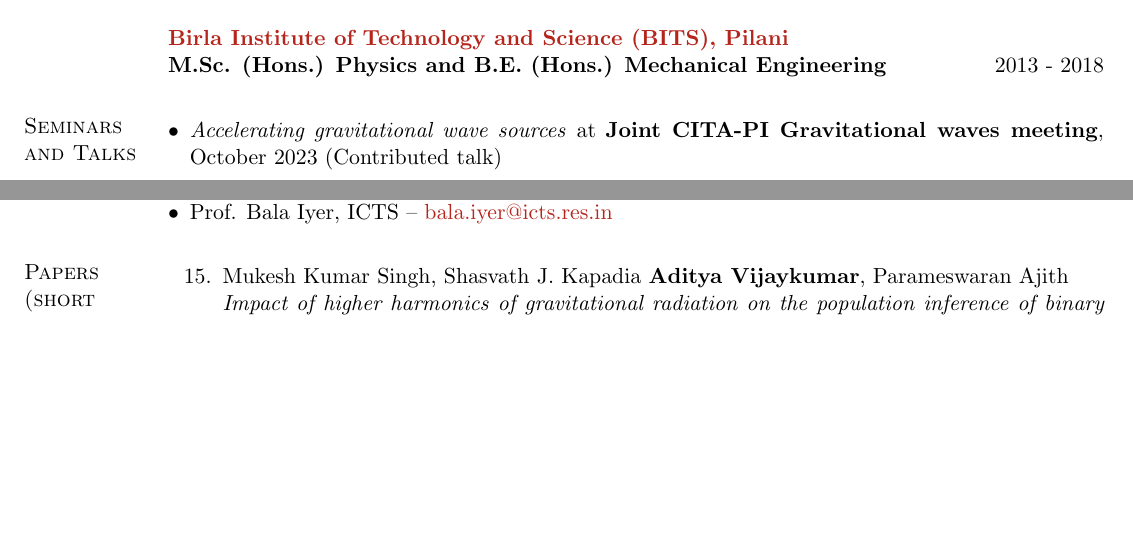
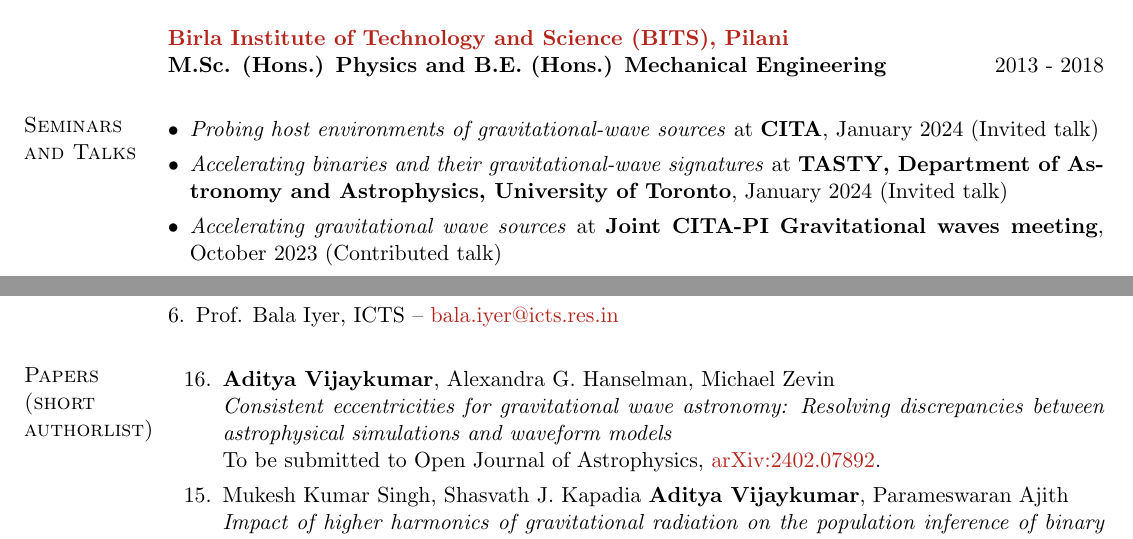
Before and after one commit to adivijaykumar/resume, a LaTeX CV (Vijaykumar_CV_with_pubs.tex, which reads publications.tex): two parts of pages 1 and 4 of 5, joined at a grey line, cut so that both start at the same text, the shorter picture padded with empty space. Compiled offline with pdfLaTeX.

Commit message:
Updates from Overleaf

```diff
--- a/Vijaykumar_CV_with_pubs.tex
+++ b/Vijaykumar_CV_with_pubs.tex
@@ -171,6 +171,8 @@
 \section{Seminars and Talks}
 \begin{itemize}[leftmargin=*]
     %item Seoul National Uni, IUCAA, IIT Gandhinagar, LVK Meeting 2023, IISER Pune Open data workshop (this whole section probably needs a lot of restructuring)
+    \item \textit{Probing host environments of gravitational-wave sources} at \textbf{CITA}, January 2024 (Invited talk)
+    \item \textit{Accelerating binaries and their gravitational-wave signatures} at \textbf{TASTY, Department of Astronomy and Astrophysics, University of Toronto}, January 2024 (Invited talk)
     \item \textit{Accelerating gravitational wave sources} at \textbf{Joint CITA-PI Gravitational waves meeting}, October 2023 (Contributed talk)
     \item \textit{Fast Likelihood Evaluation with Relative Binning} at\textbf{ IUCAA, Pune}, July 2023 (Invited seminar)
     \item \textit{Testing General Relativity with Gravitational Waves:\ Opportunities and Challenges} at \textbf{IIT-Gandhinagar}, June 2023 (Invited seminar)
@@ -268,5 +273,5 @@
  \item Prof. Bala Iyer, ICTS -- \href{mailto:bala.iyer@icts.res.in}{bala.iyer@icts.res.in}
-\end{itemize}
+\end{enumerate}
 \input{publications.tex}
 \end{resume}
 \end{document}
--- a/publications.tex
+++ b/publications.tex
@@ -1,5 +1,10 @@
     \section{Papers (short authorlist)}
 \begin{etaremune}
+	\item
+	 \textbf{Aditya Vijaykumar}, Alexandra G. Hanselman, Michael Zevin  \\
+	\textit{Consistent eccentricities for gravitational wave astronomy: Resolving discrepancies between astrophysical simulations and waveform models}\\
+	To be submitted to Open Journal of Astrophysics, \href{https://arxiv.org/abs/2402.07892}{arXiv:2402.07892}.
+
 	\item
 	Mukesh Kumar Singh, Shasvath J. Kapadia \textbf{Aditya Vijaykumar}, Parameswaran Ajith  \\
 	\textit{Impact of higher harmonics of gravitational radiation on the population inference of binary black holes}\\
```
Also changed, not shown: Vijaykumar_CV_with_pubs.tex (7 more changed lines).
